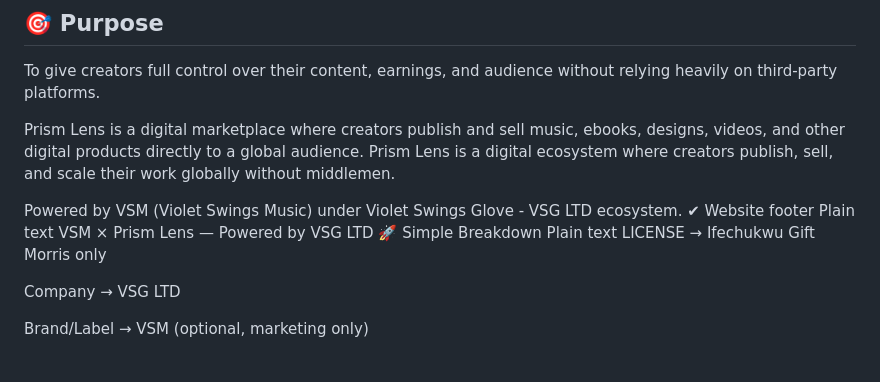
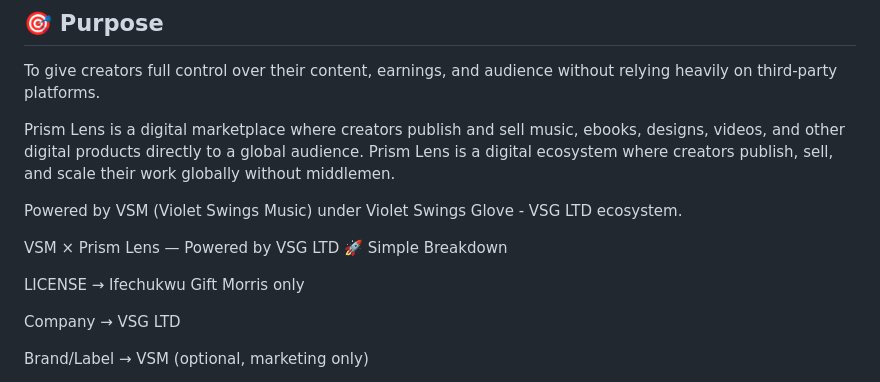
Before and after one commit to ifechukwuviolet-creator/PRISM-LENS-PLATFORM, a Markdown page: README.md, the part around the change. GitHub-like rendering.

```diff
--- a/README.md
+++ b/README.md
@@ -15,11 +15,10 @@ To give creators full control over their content, earnings, and audience without
 Prism Lens is a digital marketplace where creators publish and sell music, ebooks, designs, videos, and other digital products directly to a global audience. Prism Lens is a digital ecosystem where creators publish, sell, and scale their work globally without middlemen.
 
 Powered by VSM (Violet Swings Music) under Violet Swings Glove - VSG LTD ecosystem.
-✔ Website footer
-Plain text
+
 VSM × Prism Lens — Powered by VSG LTD
 🚀 Simple Breakdown
-Plain text
+
 LICENSE → Ifechukwu Gift Morris only
 
 Company → VSG LTD
```
